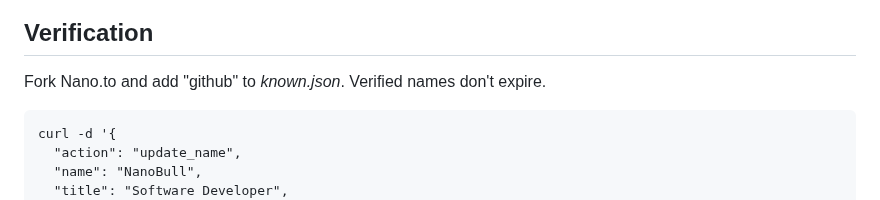
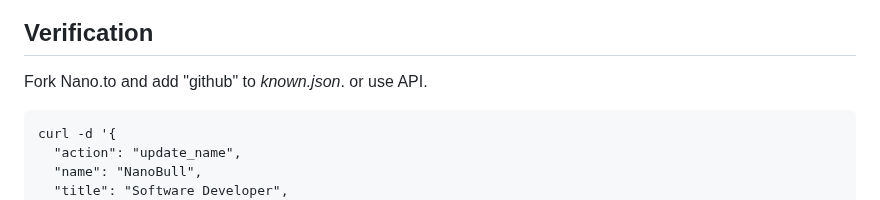
Before and after one commit to fwd/nano-to, a Markdown page: readme.md, the part around the change. Drawn GitHub-style.

````diff
--- a/readme.md
+++ b/readme.md
@@ -104,7 +104,7 @@ php -S localhost:8080
 
 ## Verification
 
-Fork Nano.to and add "github" to *known.json*. Verified names don't expire.
+Fork Nano.to and add "github" to *known.json*. or use API.
 
 ```
 curl -d '{
````
